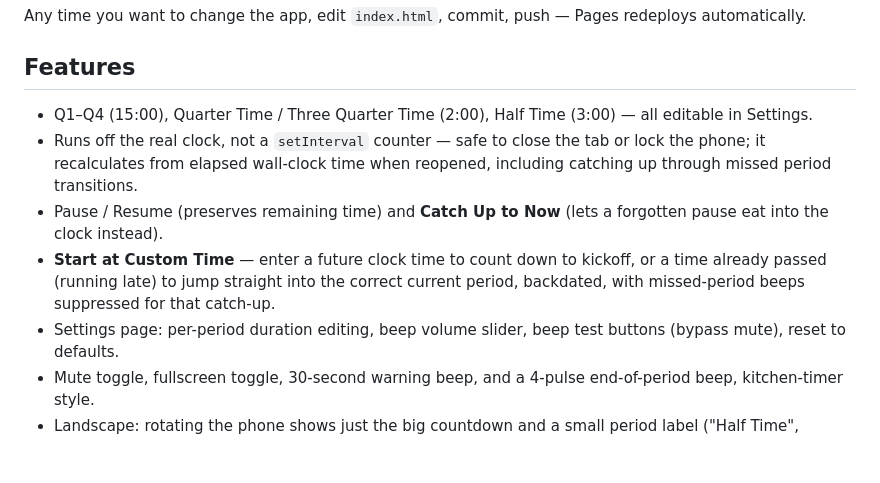
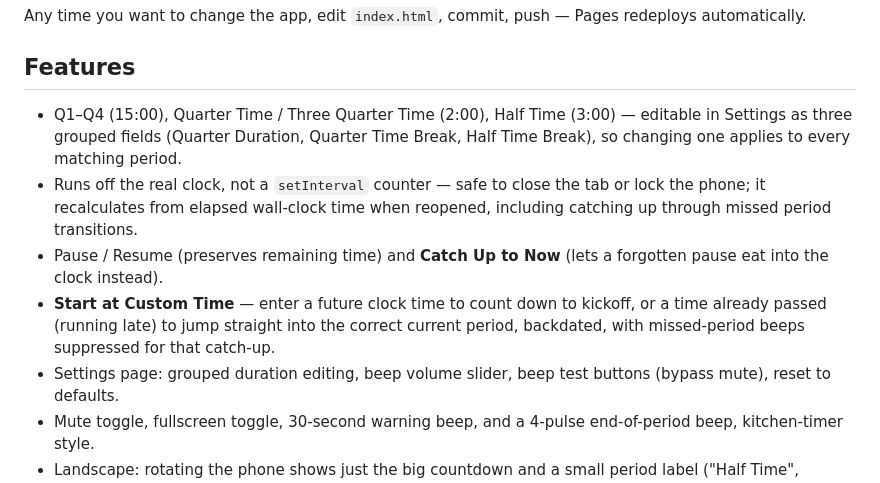
Before and after one commit to jon-peachey/netball-timer, a Markdown page: README.md, the part around the change. GitHub-like rendering; blank space fills up the shorter version.

Commit message:
Update docs for grouped interval settings
Co-Authored-By: Claude Sonnet 5 <noreply@anthropic.com>

```diff
--- a/README.md
+++ b/README.md
@@ -27,7 +27,9 @@ Pages redeploys automatically.
 ## Features
 
 - Q1–Q4 (15:00), Quarter Time / Three Quarter Time (2:00), Half Time
-  (3:00) — all editable in Settings.
+  (3:00) — editable in Settings as three grouped fields (Quarter
+  Duration, Quarter Time Break, Half Time Break), so changing one
+  applies to every matching period.
 - Runs off the real clock, not a `setInterval` counter — safe to close
   the tab or lock the phone; it recalculates from elapsed wall-clock
   time when reopened, including catching up through missed period
@@ -38,7 +40,7 @@ Pages redeploys automatically.
   kickoff, or a time already passed (running late) to jump straight
   into the correct current period, backdated, with missed-period beeps
   suppressed for that catch-up.
-- Settings page: per-period duration editing, beep volume slider, beep
+- Settings page: grouped duration editing, beep volume slider, beep
   test buttons (bypass mute), reset to defaults.
 - Mute toggle, fullscreen toggle, 30-second warning beep, and a
   4-pulse end-of-period beep, kitchen-timer style.
```
Also changed, not shown: memory.md (+30 -5 lines).
